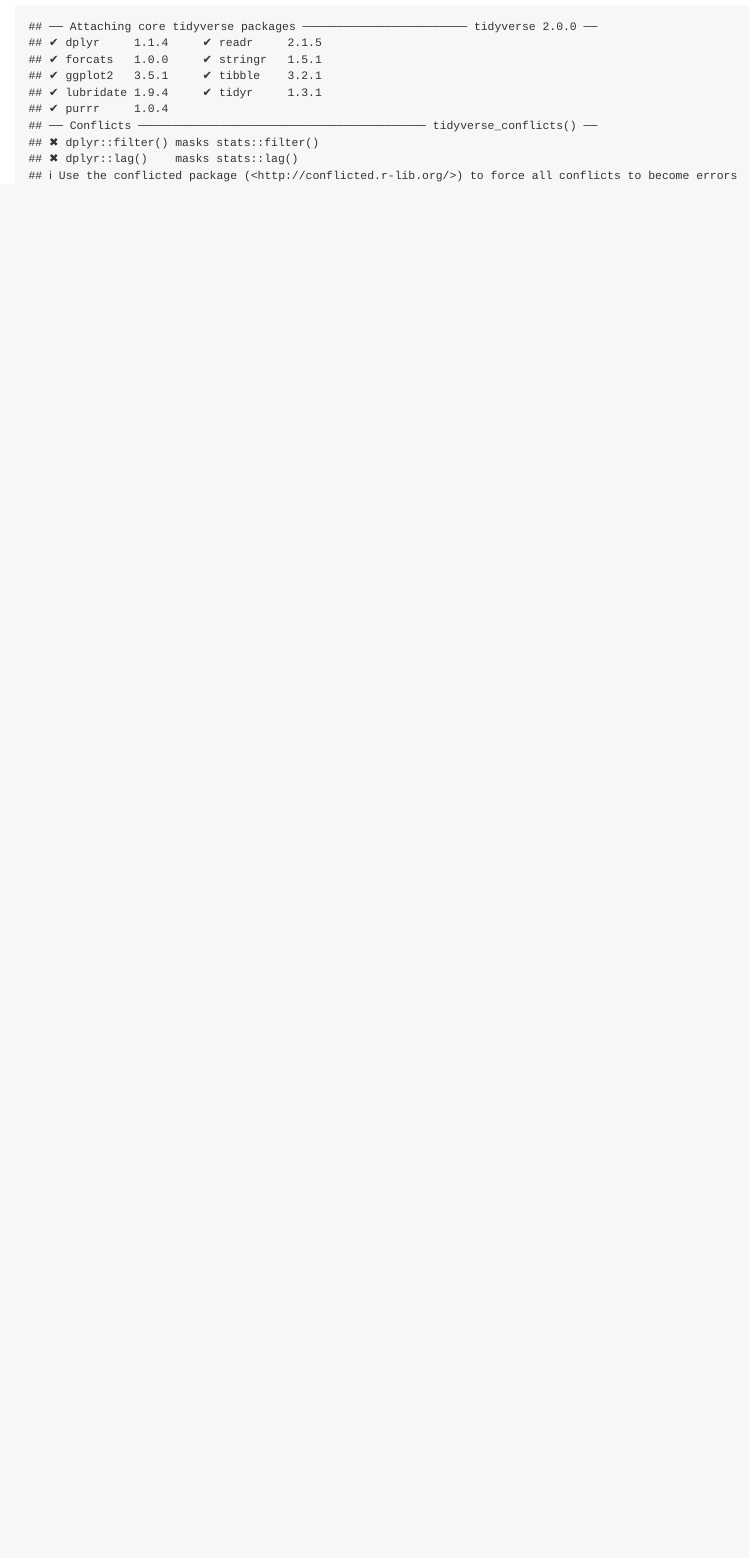
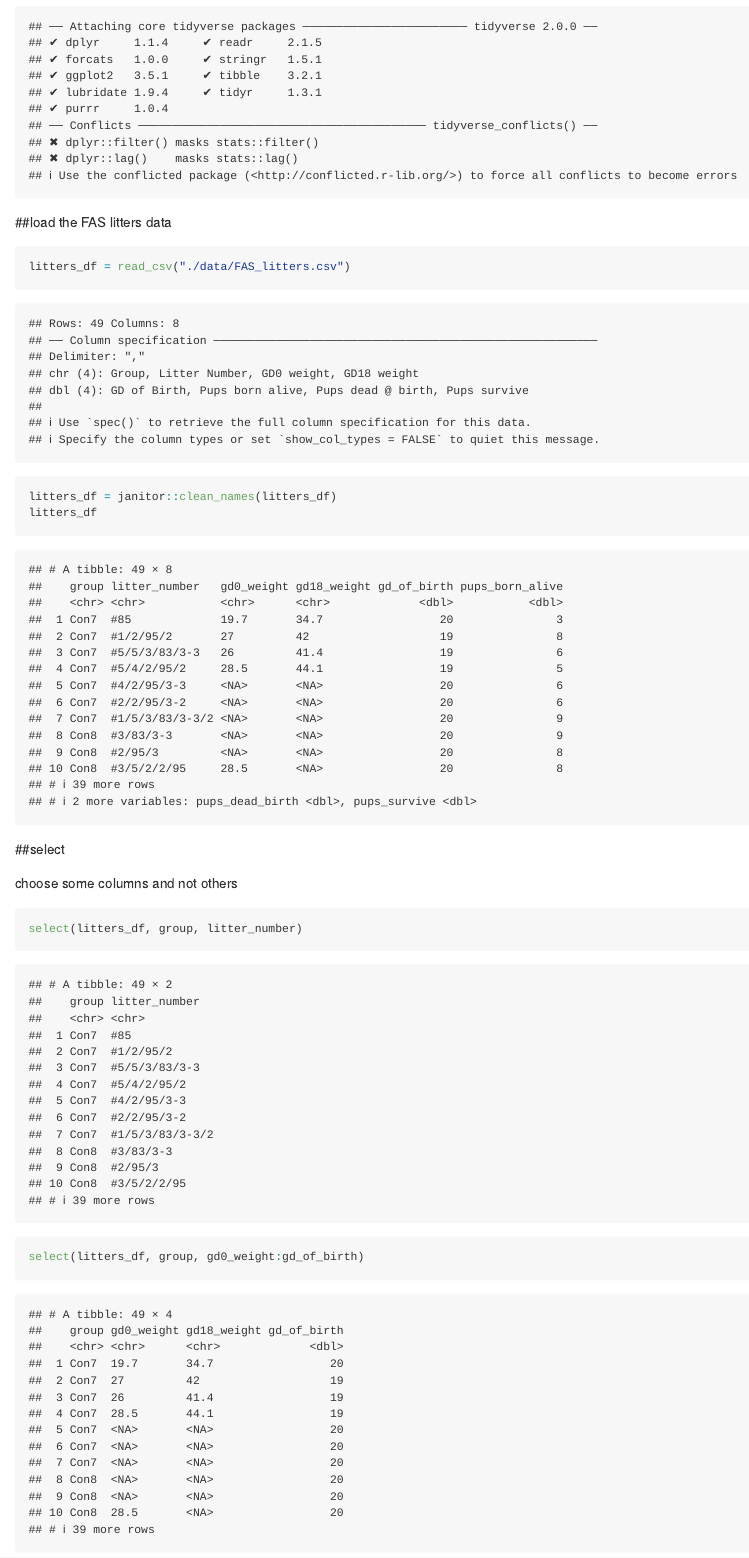
Before and after one commit to nasihahussain/data_wrangling1, an R Markdown document (data_manipulation.Rmd): the page in a window 1100 px wide, from 170 px down. Rendered offline with R 4.5, knitr and Pandoc, with nearby package versions; column names are cleaned by a stand-in for the janitor package.

Commit message:
selecting variables

````diff
--- a/data_manipulation.Rmd
+++ b/data_manipulation.Rmd
@@ -6,3 +6,23 @@ output: github_document
 ```{r setup}
 library(tidyverse)
 ```
+
+##load the FAS litters data
+
+```{r}
+litters_df = read_csv("./data/FAS_litters.csv")
+litters_df = janitor::clean_names(litters_df)
+litters_df
+```
+
+##select
+
+choose some columns and not others
+
+```{r}
+select(litters_df, group, litter_number)
+```
+```{r}
+select(litters_df, group, gd0_weight:gd_of_birth)
+```
+```{r}
````
Also changed, not shown: data_manipulation.Rmd (20 more changed lines).
